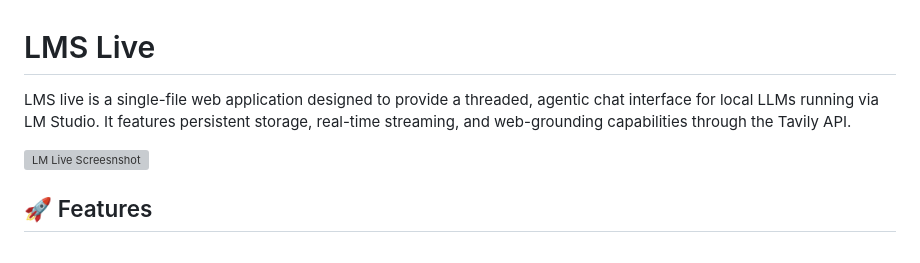
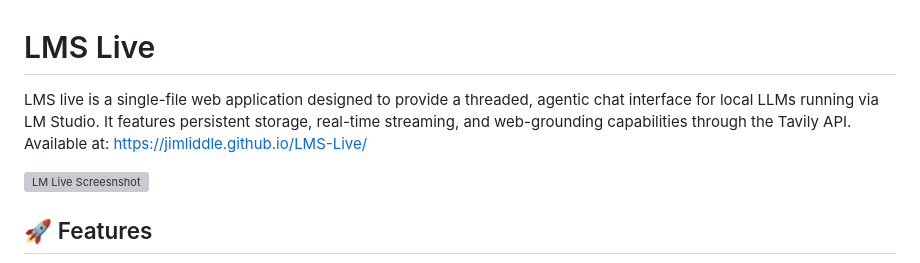
Before and after one commit to jimliddle/LMS-Live, a Markdown page: README.md, the part around the change. Drawn GitHub-style; grey boxes are pictures that could not be loaded.

```diff
--- a/README.md
+++ b/README.md
@@ -1,6 +1,6 @@
 # LMS Live
 
-LMS live is a single-file web application designed to provide a threaded, agentic chat interface for local LLMs running via LM Studio. It features persistent storage, real-time streaming, and web-grounding capabilities through the Tavily API.
+LMS live is a single-file web application designed to provide a threaded, agentic chat interface for local LLMs running via LM Studio. It features persistent storage, real-time streaming, and web-grounding capabilities through the Tavily API. Available at:  https://jimliddle.github.io/LMS-Live/
 
 <img width="945.5" height="468.5" alt="LM Live Screesnshot" src="https://github.com/user-attachments/assets/c600577d-66a1-44c1-83ab-347bb8cafbd7" />
 
```
